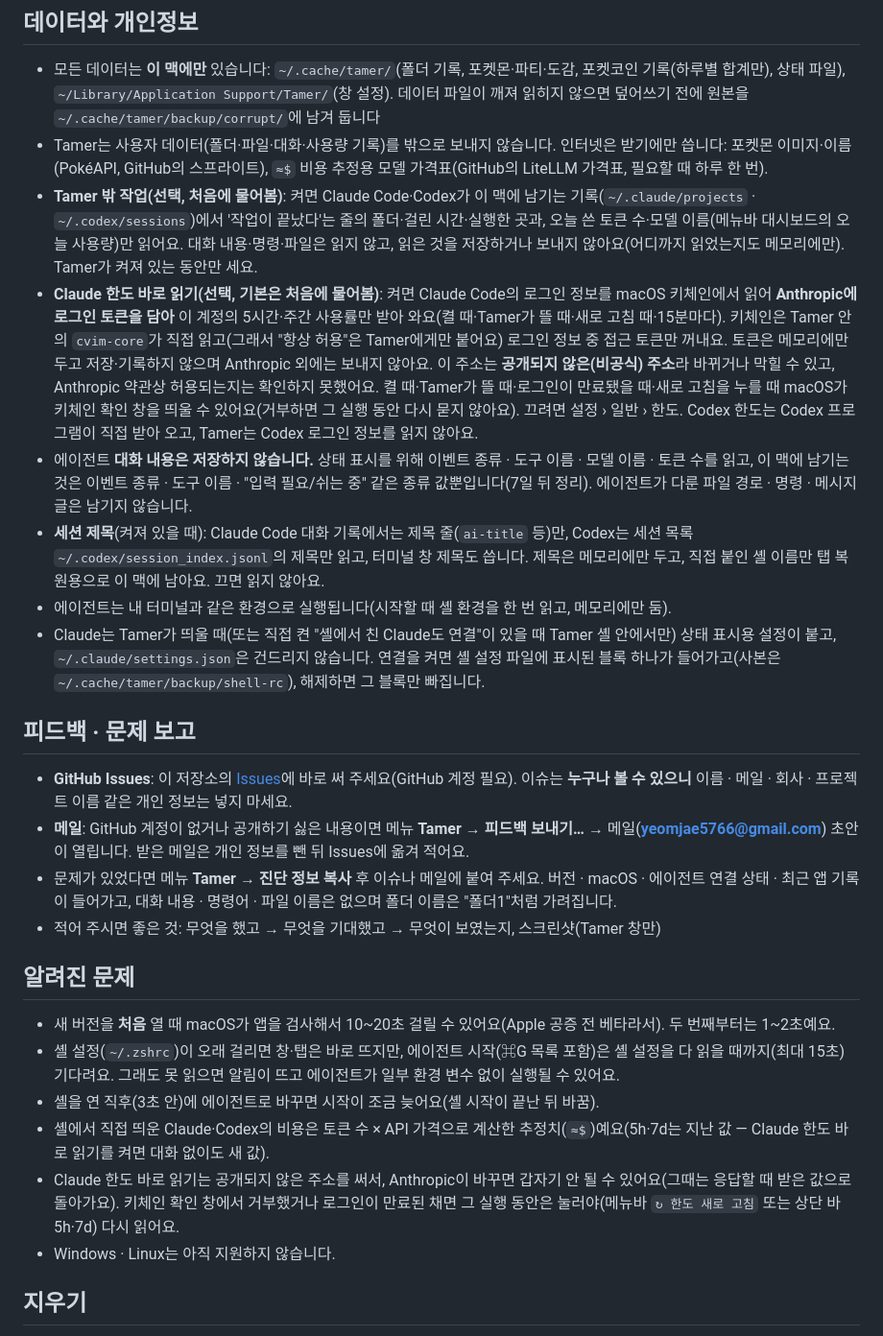
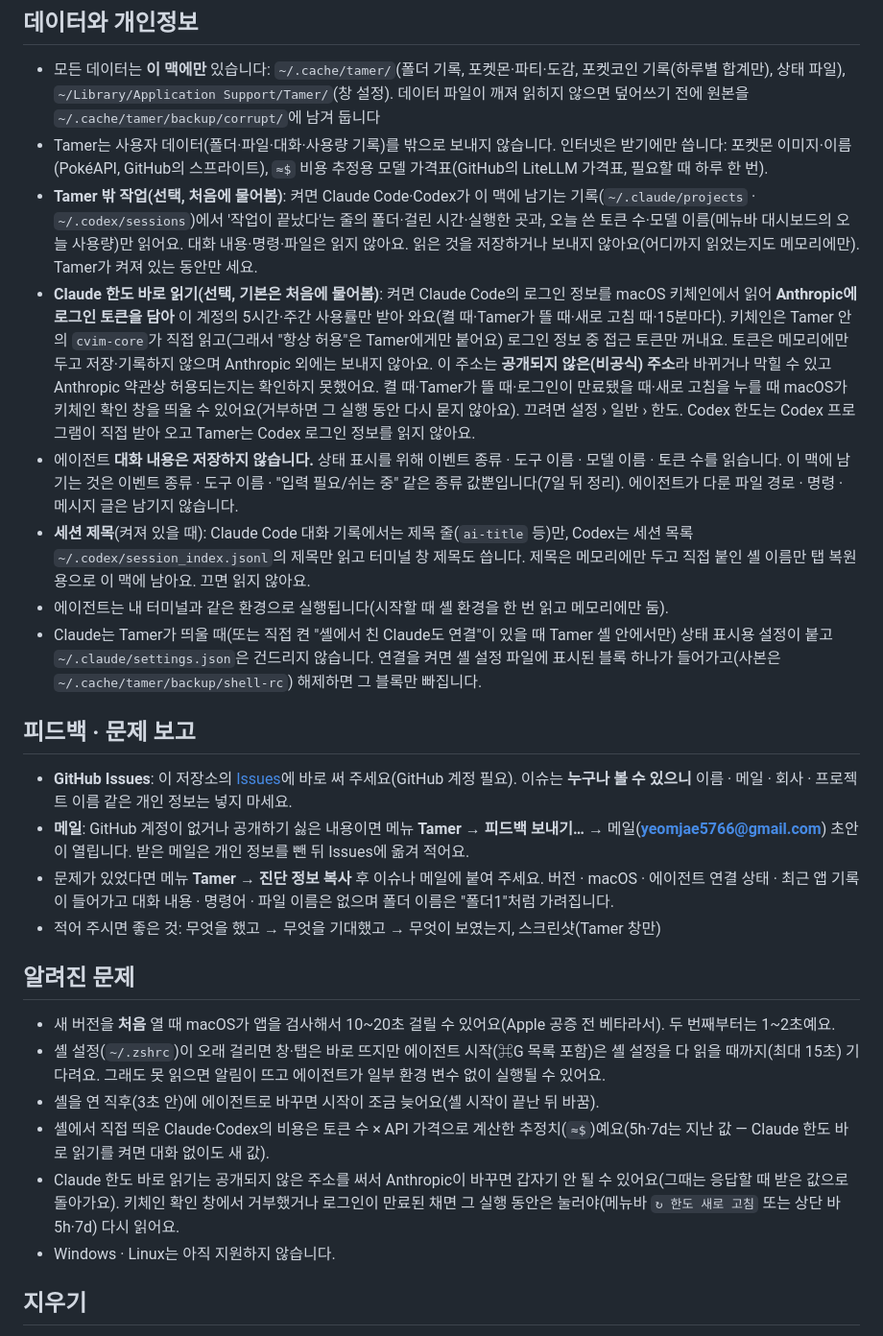
Before and after one commit to Fox-Yeom/tamer, a Markdown page: README.md, the part around one of its changes. Shown at 96% size. Rendered like a GitHub page.

```diff
--- a/README.md
+++ b/README.md
@@ -123,25 +123,25 @@ Claude Code · Codex · Gemini CLI · OpenCode를 폴더마다 셸과 함께 열
 ## 데이터와 개인정보
 - 모든 데이터는 **이 맥에만** 있습니다: `~/.cache/tamer/`(폴더 기록, 포켓몬·파티·도감, 포켓코인 기록(하루별 합계만), 상태 파일), `~/Library/Application Support/Tamer/`(창 설정). 데이터 파일이 깨져 읽히지 않으면 덮어쓰기 전에 원본을 `~/.cache/tamer/backup/corrupt/`에 남겨 둡니다
 - Tamer는 사용자 데이터(폴더·파일·대화·사용량 기록)를 밖으로 보내지 않습니다. 인터넷은 받기에만 씁니다: 포켓몬 이미지·이름(PokéAPI, GitHub의 스프라이트), `≈$` 비용 추정용 모델 가격표(GitHub의 LiteLLM 가격표, 필요할 때 하루 한 번).
-- **Tamer 밖 작업(선택, 처음에 물어봄)**: 켜면 Claude Code·Codex가 이 맥에 남기는 기록(`~/.claude/projects` · `~/.codex/sessions`)에서 '작업이 끝났다'는 줄의 폴더·걸린 시간·실행한 곳과, 오늘 쓴 토큰 수·모델 이름(메뉴바 대시보드의 오늘 사용량)만 읽어요. 대화 내용·명령·파일은 읽지 않고, 읽은 것을 저장하거나 보내지 않아요(어디까지 읽었는지도 메모리에만). Tamer가 켜져 있는 동안만 세요.
-- **Claude 한도 바로 읽기(선택, 기본은 처음에 물어봄)**: 켜면 Claude Code의 로그인 정보를 macOS 키체인에서 읽어 **Anthropic에 로그인 토큰을 담아** 이 계정의 5시간·주간 사용률만 받아 와요(켤 때·Tamer가 뜰 때·새로 고침 때·15분마다). 키체인은 Tamer 안의 `cvim-core`가 직접 읽고(그래서 "항상 허용"은 Tamer에게만 붙어요) 로그인 정보 중 접근 토큰만 꺼내요. 토큰은 메모리에만 두고 저장·기록하지 않으며 Anthropic 외에는 보내지 않아요. 이 주소는 **공개되지 않은(비공식) 주소**라 바뀌거나 막힐 수 있고, Anthropic 약관상 허용되는지는 확인하지 못했어요. 켤 때·Tamer가 뜰 때·로그인이 만료됐을 때·새로 고침을 누를 때 macOS가 키체인 확인 창을 띄울 수 있어요(거부하면 그 실행 동안 다시 묻지 않아요). 끄려면 설정 › 일반 › 한도. Codex 한도는 Codex 프로그램이 직접 받아 오고, Tamer는 Codex 로그인 정보를 읽지 않아요.
-- 에이전트 **대화 내용은 저장하지 않습니다.** 상태 표시를 위해 이벤트 종류 · 도구 이름 · 모델 이름 · 토큰 수를 읽고, 이 맥에 남기는 것은 이벤트 종류 · 도구 이름 · "입력 필요/쉬는 중" 같은 종류 값뿐입니다(7일 뒤 정리). 에이전트가 다룬 파일 경로 · 명령 · 메시지 글은 남기지 않습니다.
-- **세션 제목**(켜져 있을 때): Claude Code 대화 기록에서는 제목 줄(`ai-title` 등)만, Codex는 세션 목록 `~/.codex/session_index.jsonl`의 제목만 읽고, 터미널 창 제목도 씁니다. 제목은 메모리에만 두고, 직접 붙인 셸 이름만 탭 복원용으로 이 맥에 남아요. 끄면 읽지 않아요.
-- 에이전트는 내 터미널과 같은 환경으로 실행됩니다(시작할 때 셸 환경을 한 번 읽고, 메모리에만 둠).
-- Claude는 Tamer가 띄울 때(또는 직접 켠 "셸에서 친 Claude도 연결"이 있을 때 Tamer 셸 안에서만) 상태 표시용 설정이 붙고, `~/.claude/settings.json`은 건드리지 않습니다. 연결을 켜면 셸 설정 파일에 표시된 블록 하나가 들어가고(사본은 `~/.cache/tamer/backup/shell-rc`), 해제하면 그 블록만 빠집니다.
+- **Tamer 밖 작업(선택, 처음에 물어봄)**: 켜면 Claude Code·Codex가 이 맥에 남기는 기록(`~/.claude/projects` · `~/.codex/sessions`)에서 '작업이 끝났다'는 줄의 폴더·걸린 시간·실행한 곳과, 오늘 쓴 토큰 수·모델 이름(메뉴바 대시보드의 오늘 사용량)만 읽어요. 대화 내용·명령·파일은 읽지 않아요. 읽은 것을 저장하거나 보내지 않아요(어디까지 읽었는지도 메모리에만). Tamer가 켜져 있는 동안만 세요.
+- **Claude 한도 바로 읽기(선택, 기본은 처음에 물어봄)**: 켜면 Claude Code의 로그인 정보를 macOS 키체인에서 읽어 **Anthropic에 로그인 토큰을 담아** 이 계정의 5시간·주간 사용률만 받아 와요(켤 때·Tamer가 뜰 때·새로 고침 때·15분마다). 키체인은 Tamer 안의 `cvim-core`가 직접 읽고(그래서 "항상 허용"은 Tamer에게만 붙어요) 로그인 정보 중 접근 토큰만 꺼내요. 토큰은 메모리에만 두고 저장·기록하지 않으며 Anthropic 외에는 보내지 않아요. 이 주소는 **공개되지 않은(비공식) 주소**라 바뀌거나 막힐 수 있고 Anthropic 약관상 허용되는지는 확인하지 못했어요. 켤 때·Tamer가 뜰 때·로그인이 만료됐을 때·새로 고침을 누를 때 macOS가 키체인 확인 창을 띄울 수 있어요(거부하면 그 실행 동안 다시 묻지 않아요). 끄려면 설정 › 일반 › 한도. Codex 한도는 Codex 프로그램이 직접 받아 오고 Tamer는 Codex 로그인 정보를 읽지 않아요.
+- 에이전트 **대화 내용은 저장하지 않습니다.** 상태 표시를 위해 이벤트 종류 · 도구 이름 · 모델 이름 · 토큰 수를 읽습니다. 이 맥에 남기는 것은 이벤트 종류 · 도구 이름 · "입력 필요/쉬는 중" 같은 종류 값뿐입니다(7일 뒤 정리). 에이전트가 다룬 파일 경로 · 명령 · 메시지 글은 남기지 않습니다.
+- **세션 제목**(켜져 있을 때): Claude Code 대화 기록에서는 제목 줄(`ai-title` 등)만, Codex는 세션 목록 `~/.codex/session_index.jsonl`의 제목만 읽고 터미널 창 제목도 씁니다. 제목은 메모리에만 두고 직접 붙인 셸 이름만 탭 복원용으로 이 맥에 남아요. 끄면 읽지 않아요.
+- 에이전트는 내 터미널과 같은 환경으로 실행됩니다(시작할 때 셸 환경을 한 번 읽고 메모리에만 둠).
+- Claude는 Tamer가 띄울 때(또는 직접 켠 "셸에서 친 Claude도 연결"이 있을 때 Tamer 셸 안에서만) 상태 표시용 설정이 붙고 `~/.claude/settings.json`은 건드리지 않습니다. 연결을 켜면 셸 설정 파일에 표시된 블록 하나가 들어가고(사본은 `~/.cache/tamer/backup/shell-rc`) 해제하면 그 블록만 빠집니다.
 
 ## 피드백 · 문제 보고
 - **GitHub Issues**: 이 저장소의 [Issues](../../issues)에 바로 써 주세요(GitHub 계정 필요). 이슈는 **누구나 볼 수 있으니** 이름 · 메일 · 회사 · 프로젝트 이름 같은 개인 정보는 넣지 마세요.
 - **메일**: GitHub 계정이 없거나 공개하기 싫은 내용이면 메뉴 **Tamer → 피드백 보내기…** → 메일(**yeomjae5766@gmail.com**) 초안이 열립니다. 받은 메일은 개인 정보를 뺀 뒤 Issues에 옮겨 적어요.
-- 문제가 있었다면 메뉴 **Tamer → 진단 정보 복사** 후 이슈나 메일에 붙여 주세요. 버전 · macOS · 에이전트 연결 상태 · 최근 앱 기록이 들어가고, 대화 내용 · 명령어 · 파일 이름은 없으며 폴더 이름은 "폴더1"처럼 가려집니다.
+- 문제가 있었다면 메뉴 **Tamer → 진단 정보 복사** 후 이슈나 메일에 붙여 주세요. 버전 · macOS · 에이전트 연결 상태 · 최근 앱 기록이 들어가고 대화 내용 · 명령어 · 파일 이름은 없으며 폴더 이름은 "폴더1"처럼 가려집니다.
 - 적어 주시면 좋은 것: 무엇을 했고 → 무엇을 기대했고 → 무엇이 보였는지, 스크린샷(Tamer 창만)
 
 ## 알려진 문제
 - 새 버전을 **처음** 열 때 macOS가 앱을 검사해서 10~20초 걸릴 수 있어요(Apple 공증 전 베타라서). 두 번째부터는 1~2초예요.
-- 셸 설정(`~/.zshrc`)이 오래 걸리면 창·탭은 바로 뜨지만, 에이전트 시작(⌘G 목록 포함)은 셸 설정을 다 읽을 때까지(최대 15초) 기다려요. 그래도 못 읽으면 알림이 뜨고 에이전트가 일부 환경 변수 없이 실행될 수 있어요.
+- 셸 설정(`~/.zshrc`)이 오래 걸리면 창·탭은 바로 뜨지만 에이전트 시작(⌘G 목록 포함)은 셸 설정을 다 읽을 때까지(최대 15초) 기다려요. 그래도 못 읽으면 알림이 뜨고 에이전트가 일부 환경 변수 없이 실행될 수 있어요.
 - 셸을 연 직후(3초 안)에 에이전트로 바꾸면 시작이 조금 늦어요(셸 시작이 끝난 뒤 바꿈).
 - 셸에서 직접 띄운 Claude·Codex의 비용은 토큰 수 × API 가격으로 계산한 추정치(`≈$`)예요(5h·7d는 지난 값 — Claude 한도 바로 읽기를 켜면 대화 없이도 새 값).
-- Claude 한도 바로 읽기는 공개되지 않은 주소를 써서, Anthropic이 바꾸면 갑자기 안 될 수 있어요(그때는 응답할 때 받은 값으로 돌아가요). 키체인 확인 창에서 거부했거나 로그인이 만료된 채면 그 실행 동안은 눌러야(메뉴바 `↻ 한도 새로 고침` 또는 상단 바 5h·7d) 다시 읽어요.
+- Claude 한도 바로 읽기는 공개되지 않은 주소를 써서 Anthropic이 바꾸면 갑자기 안 될 수 있어요(그때는 응답할 때 받은 값으로 돌아가요). 키체인 확인 창에서 거부했거나 로그인이 만료된 채면 그 실행 동안은 눌러야(메뉴바 `↻ 한도 새로 고침` 또는 상단 바 5h·7d) 다시 읽어요.
 - Windows · Linux는 아직 지원하지 않습니다.
 
 ## 지우기
```
Also changed, not shown: other parts of README.md (+10 -10 lines), assets/tour-settings.png.
